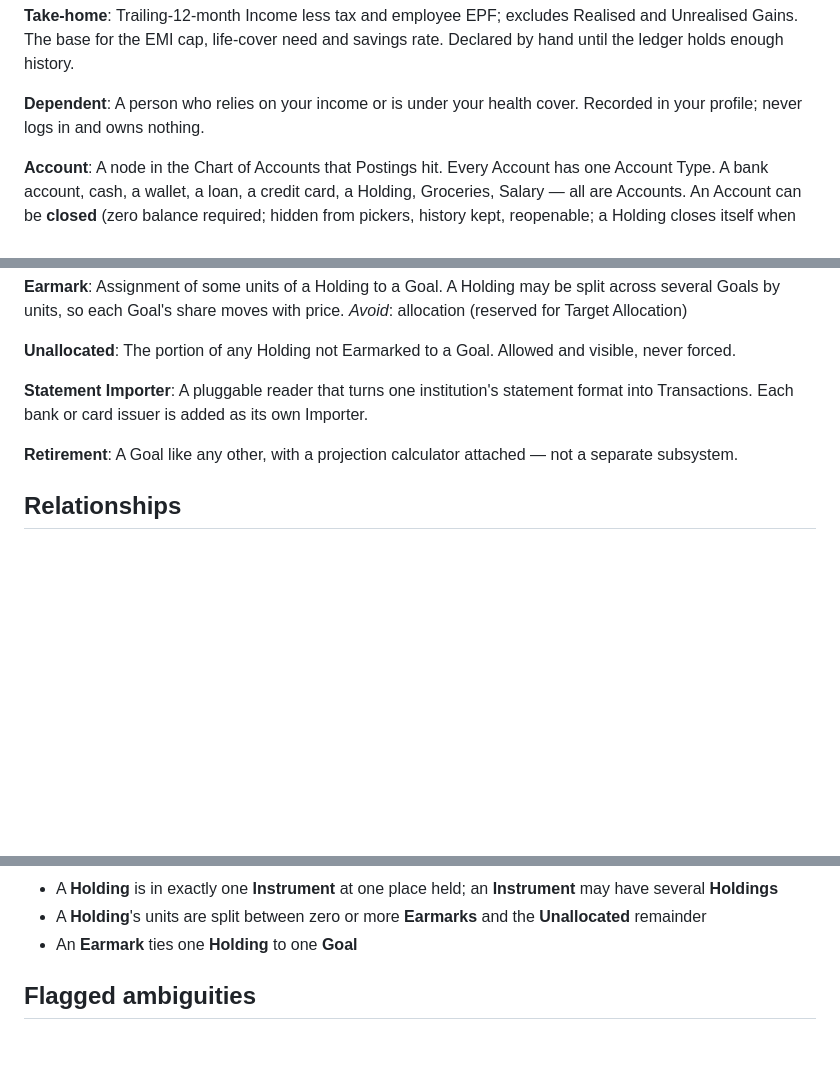
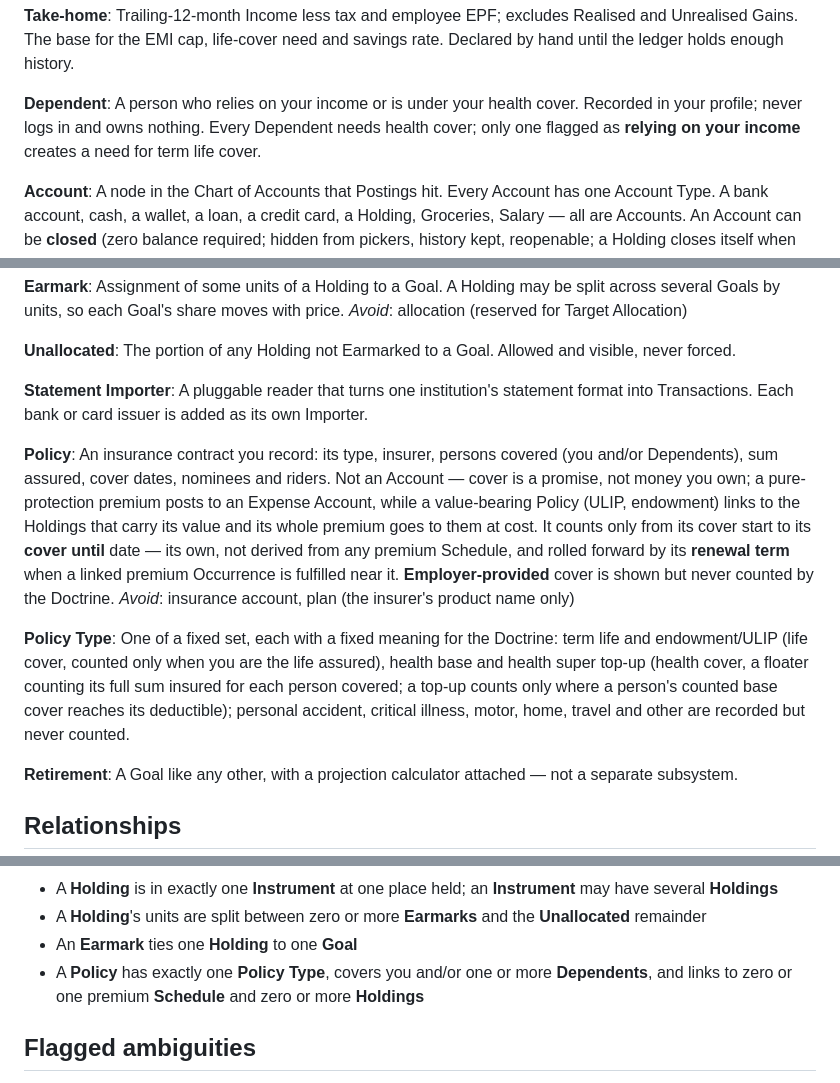
Before and after one commit to prabhuakshay/folio, a Markdown page: CONTEXT.md, 3 parts joined by grey strips. Rendered like a GitHub page; blank space fills up the shorter version.

Commit message:
docs(context): define policies and policy types
The Doctrine's Protection Stage judges health and term life cover,
but the glossary had no word for what records that cover or which
kinds of cover count. Insurance is now a record beside the ledger
rather than an Account, with counting rules fixed per type, so the
Stage has something precise to test.

- Add Policy: an insurance contract with persons covered, sum
  assured, its own cover-until date rolled forward by a renewal
  term, and an employer-provided flag that is shown but never
  counted; ULIP and endowment premiums go wholly to their Holdings
- Add Policy Type as a closed set: term life and endowment/ULIP
  count toward life cover, health base and super top-up toward the
  health floor, the rest are recorded only
- Split Dependents by whether they rely on your income, so a
  Dependent who is only under your health cover creates no need
  for term life cover

The Policies screens are left to the map's Screens beyond home item.

Refs #1
Closes #13

```diff
--- a/CONTEXT.md
+++ b/CONTEXT.md
@@ -18,7 +18,7 @@ _Avoid_: rainy-day fund, buffer
 Trailing-12-month Income less tax and employee EPF; excludes Realised and Unrealised Gains. The base for the EMI cap, life-cover need and savings rate. Declared by hand until the ledger holds enough history.
 
 **Dependent**:
-A person who relies on your income or is under your health cover. Recorded in your profile; never logs in and owns nothing.
+A person who relies on your income or is under your health cover. Recorded in your profile; never logs in and owns nothing. Every Dependent needs health cover; only one flagged as **relying on your income** creates a need for term life cover.
 
 **Account**:
 A node in the Chart of Accounts that Postings hit. Every Account has one Account Type. A bank account, cash, a wallet, a loan, a credit card, a Holding, Groceries, Salary — all are Accounts.
@@ -108,6 +108,13 @@ The portion of any Holding not Earmarked to a Goal. Allowed and visible, never f
 **Statement Importer**:
 A pluggable reader that turns one institution's statement format into Transactions. Each bank or card issuer is added as its own Importer.
 
+**Policy**:
+An insurance contract you record: its type, insurer, persons covered (you and/or Dependents), sum assured, cover dates, nominees and riders. Not an Account — cover is a promise, not money you own; a pure-protection premium posts to an Expense Account, while a value-bearing Policy (ULIP, endowment) links to the Holdings that carry its value and its whole premium goes to them at cost. It counts only from its cover start to its **cover until** date — its own, not derived from any premium Schedule, and rolled forward by its **renewal term** when a linked premium Occurrence is fulfilled near it. **Employer-provided** cover is shown but never counted by the Doctrine.
+_Avoid_: insurance account, plan (the insurer's product name only)
+
+**Policy Type**:
+One of a fixed set, each with a fixed meaning for the Doctrine: term life and endowment/ULIP (life cover, counted only when you are the life assured), health base and health super top-up (health cover, a floater counting its full sum insured for each person covered; a top-up counts only where a person's counted base cover reaches its deductible); personal accident, critical illness, motor, home, travel and other are recorded but never counted.
+
 **Retirement**:
 A Goal like any other, with a projection calculator attached — not a separate subsystem.
 
@@ -127,6 +134,7 @@ A Goal like any other, with a projection calculator attached — not a separate
 - A **Holding** is in exactly one **Instrument** at one place held; an **Instrument** may have several **Holdings**
 - A **Holding**'s units are split between zero or more **Earmarks** and the **Unallocated** remainder
 - An **Earmark** ties one **Holding** to one **Goal**
+- A **Policy** has exactly one **Policy Type**, covers you and/or one or more **Dependents**, and links to zero or one premium **Schedule** and zero or more **Holdings**
 
 ## Flagged ambiguities
 
```
